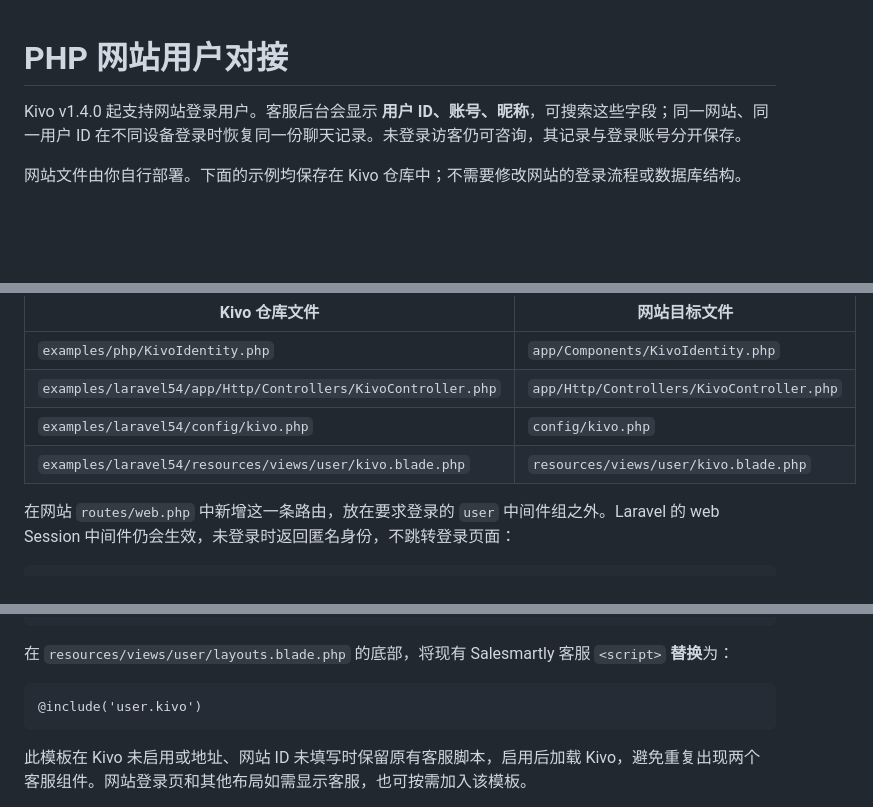
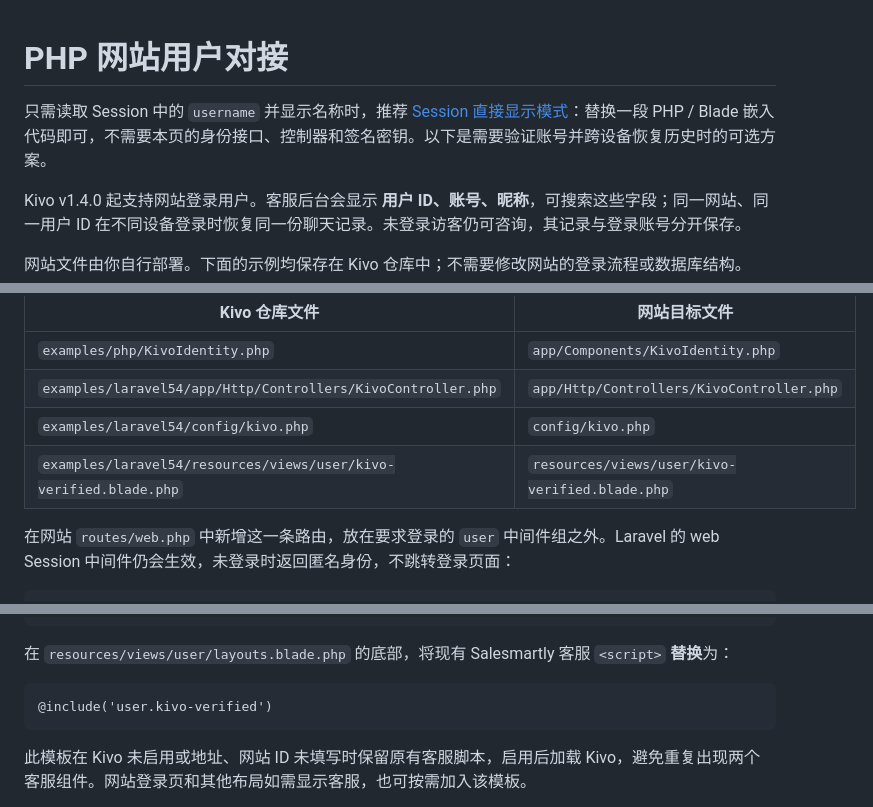
Before and after one commit to hainiu6/kivo, a Markdown page: docs/php-integration.md, 3 parts joined by grey strips. Rendered like a GitHub page; blank space fills up the shorter version.

````diff
--- a/docs/php-integration.md
+++ b/docs/php-integration.md
@@ -1,4 +1,6 @@
 # PHP 网站用户对接
+
+只需读取 Session 中的 `username` 并显示名称时，推荐 [Session 直接显示模式](session-name.md)：替换一段 PHP / Blade 嵌入代码即可，不需要本页的身份接口、控制器和签名密钥。以下是需要验证账号并跨设备恢复历史时的可选方案。
 
 Kivo v1.4.0 起支持网站登录用户。客服后台会显示 **用户 ID、账号、昵称**，可搜索这些字段；同一网站、同一用户 ID 在不同设备登录时恢复同一份聊天记录。未登录访客仍可咨询，其记录与登录账号分开保存。
 
@@ -23,7 +25,7 @@ Kivo v1.4.0 起支持网站登录用户。客服后台会显示 **用户 ID、
 | `examples/php/KivoIdentity.php` | `app/Components/KivoIdentity.php` |
 | `examples/laravel54/app/Http/Controllers/KivoController.php` | `app/Http/Controllers/KivoController.php` |
 | `examples/laravel54/config/kivo.php` | `config/kivo.php` |
-| `examples/laravel54/resources/views/user/kivo.blade.php` | `resources/views/user/kivo.blade.php` |
+| `examples/laravel54/resources/views/user/kivo-verified.blade.php` | `resources/views/user/kivo-verified.blade.php` |
 
 在网站 `routes/web.php` 中新增这一条路由，放在要求登录的 `user` 中间件组之外。Laravel 的 web Session 中间件仍会生效，未登录时返回匿名身份，不跳转登录页面：
 
@@ -43,7 +45,7 @@ KIVO_IDENTITY_SECRET=从客服后台复制的64位密钥
 在 `resources/views/user/layouts.blade.php` 的底部，将现有 Salesmartly 客服 `<script>` **替换**为：
 
 ```blade
-@include('user.kivo')
+@include('user.kivo-verified')
 ```
 
 此模板在 Kivo 未启用或地址、网站 ID 未填写时保留原有客服脚本，启用后加载 Kivo，避免重复出现两个客服组件。网站登录页和其他布局如需显示客服，也可按需加入该模板。
````
Also changed, not shown: README.md (+4 -1 lines), docs/session-name.md (added, +54 -0 lines), docs/session-name.png (added), 13 other files.
